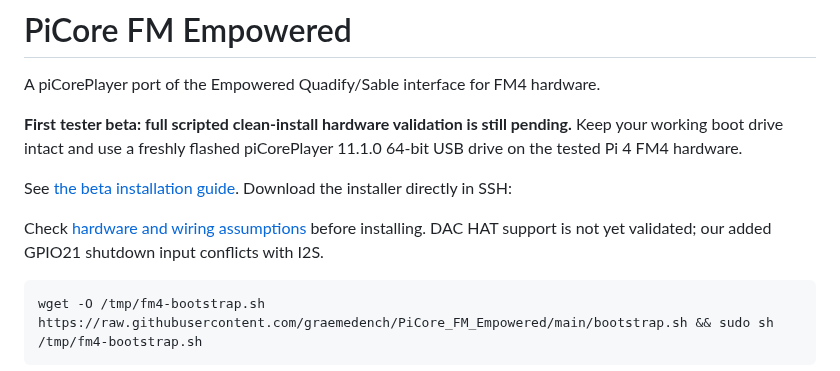
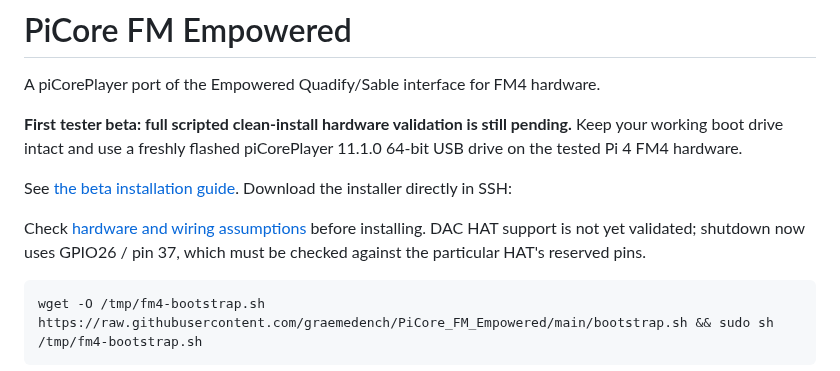
Before and after one commit to graemedench/PiCore_FM_Empowered, a Markdown page: README.md, the part around the change. Rendered like a GitHub page.

Commit message:
Move shutdown to configurable GPIO26 and illustrate physical pin change

````diff
--- a/README.md
+++ b/README.md
@@ -7,7 +7,8 @@ A piCorePlayer port of the Empowered Quadify/Sable interface for FM4 hardware.
 See [the beta installation guide](BETA-INSTALL.md). Download the installer directly in SSH:
 
 Check [hardware and wiring assumptions](HARDWARE.md) before installing. DAC HAT
-support is not yet validated; our added GPIO21 shutdown input conflicts with I2S.
+support is not yet validated; shutdown now uses GPIO26 / pin 37, which must be
+checked against the particular HAT's reserved pins.
 
 ```sh
 wget -O /tmp/fm4-bootstrap.sh https://raw.githubusercontent.com/graemedench/PiCore_FM_Empowered/main/bootstrap.sh && sudo sh /tmp/fm4-bootstrap.sh
````
Also changed, not shown: BETA-INSTALL.md (+3 -2 lines), HARDWARE.md (+17 -9 lines), shutdown-pin-move.png (added), 6 other files.
